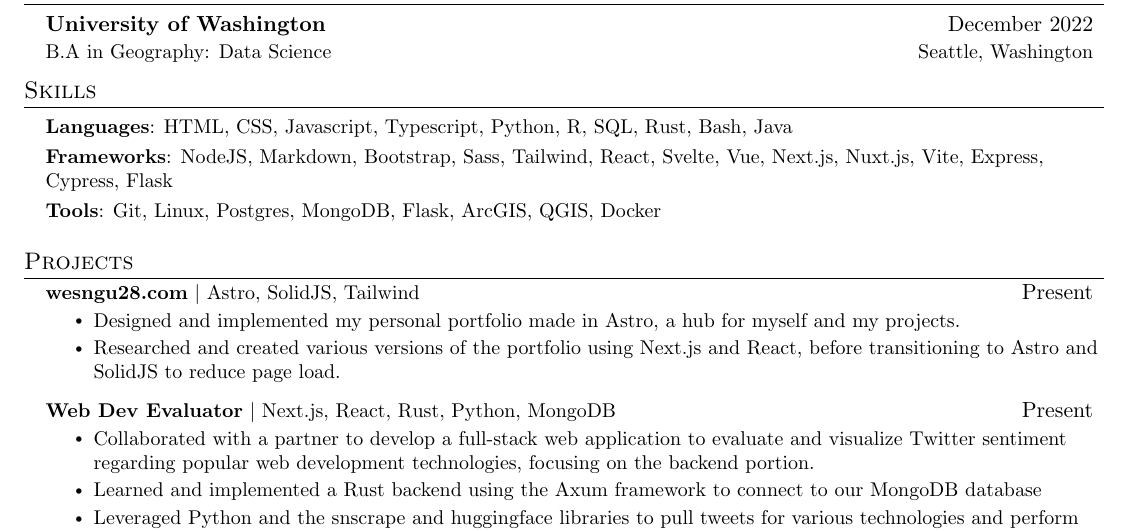
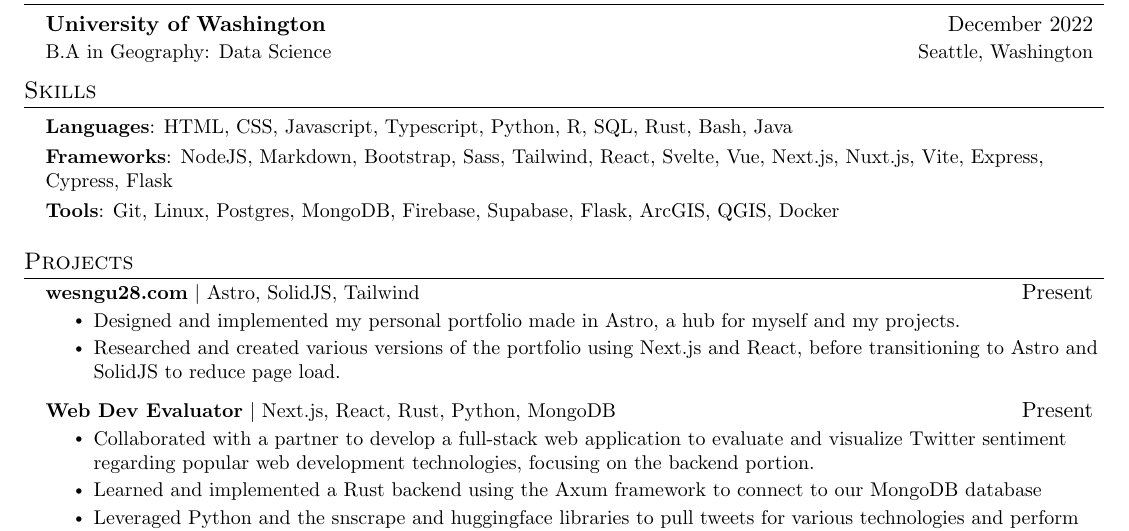
Before and after one commit to wesngu28/resume, a LaTeX CV (resume.tex): part of the page, cut so that both start at the same text. Compiled offline with pdfLaTeX.

Commit message:
add bases

```diff
--- a/resume.tex
+++ b/resume.tex
@@ -115,7 +115,7 @@
      \vspace{3pt}
      \textbf{Frameworks}{: NodeJS, Markdown, Bootstrap, Sass, Tailwind, React, Svelte, Vue, Next.js, Nuxt.js, Vite, Express, Cypress, Flask} \\
      \vspace{3pt}
-     \textbf{Tools}{: Git, Linux, Postgres, MongoDB, Flask, ArcGIS, QGIS, Docker} \\
+     \textbf{Tools}{: Git, Linux, Postgres, MongoDB, Firebase, Supabase, Flask, ArcGIS, QGIS, Docker} \\
     }}
  \end{itemize}
 
```
Also changed, not shown: Resume.pdf.
